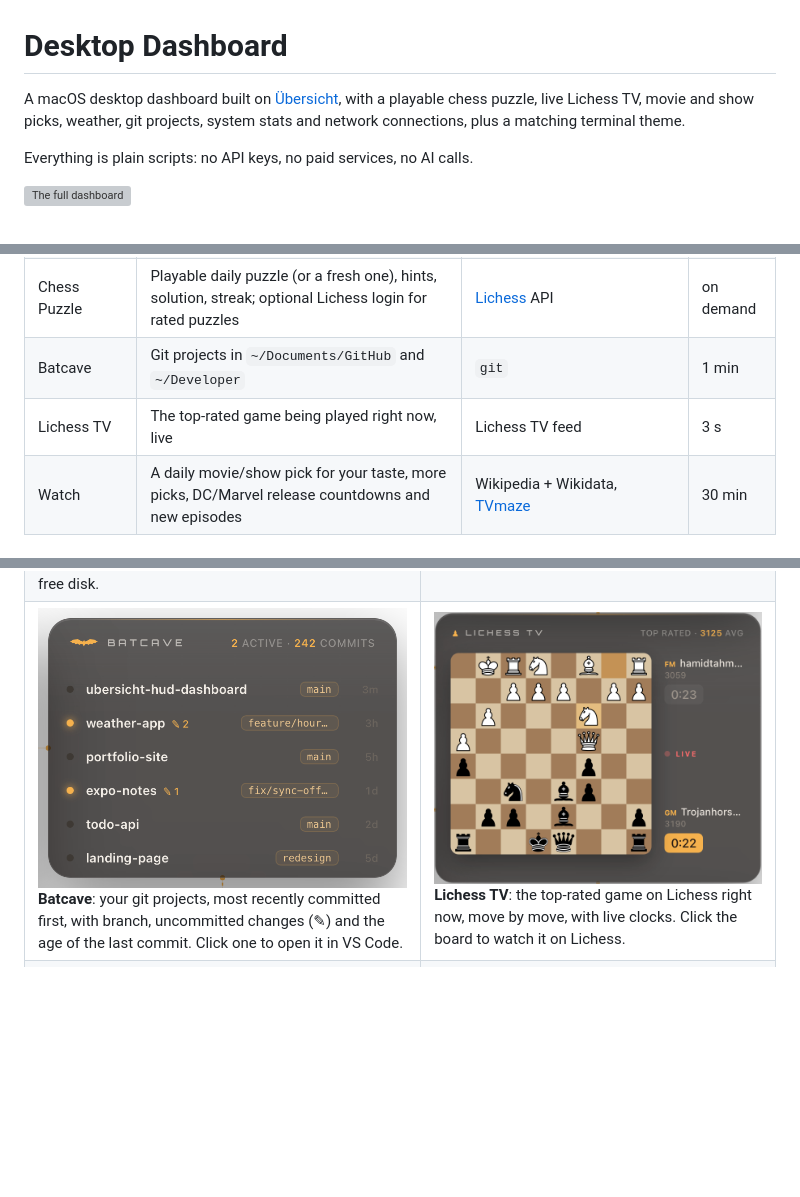
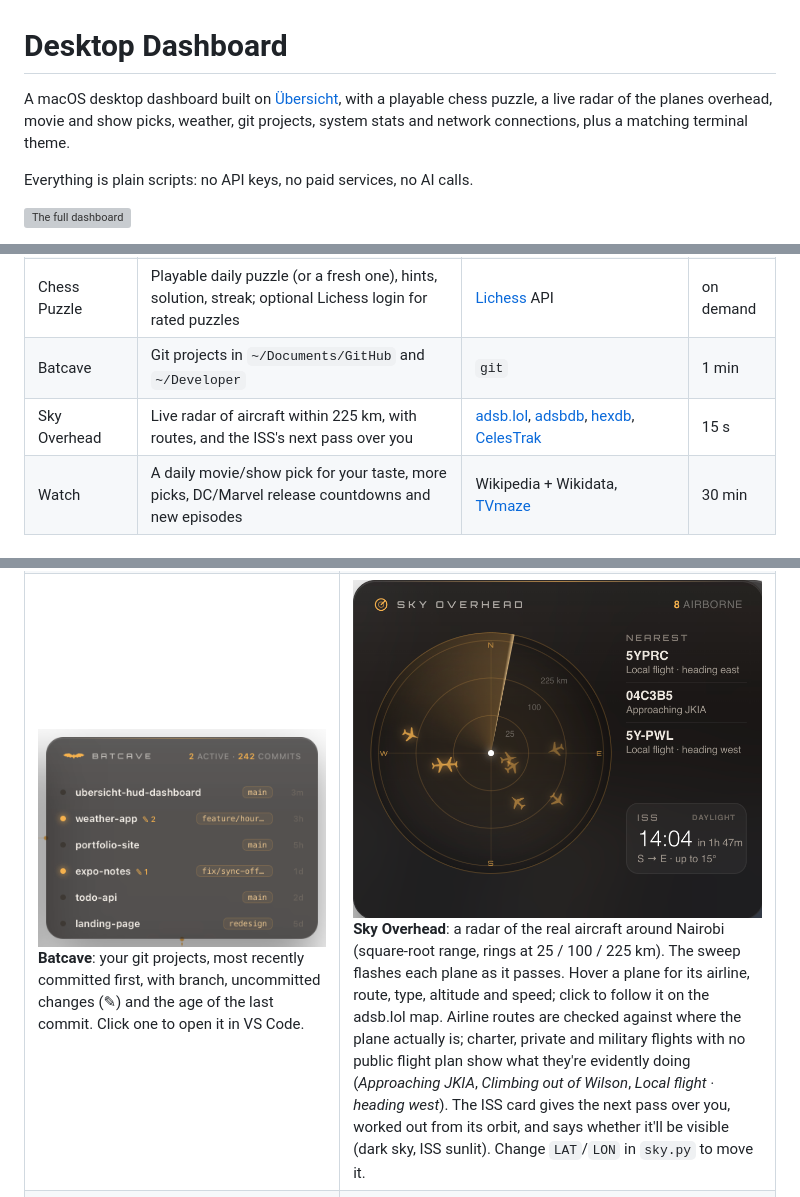
Before and after one commit to nambiropeter/ubersicht-hud-dashboard, a Markdown page: README.md, 3 parts joined by grey strips. Rendered like a GitHub page; pictures changed too: docs/chesstv.png (deleted), docs/sky.png (added); blank space fills up the shorter version; grey boxes are pictures that could not be loaded.

```diff
--- a/README.md
+++ b/README.md
@@ -1,6 +1,6 @@
 # Desktop Dashboard
 
-A macOS desktop dashboard built on [Übersicht](https://tracesof.net/uebersicht/), with a playable chess puzzle, live Lichess TV, movie and show picks, weather, git projects, system stats and network connections, plus a matching terminal theme.
+A macOS desktop dashboard built on [Übersicht](https://tracesof.net/uebersicht/), with a playable chess puzzle, a live radar of the planes overhead, movie and show picks, weather, git projects, system stats and network connections, plus a matching terminal theme.
 
 Everything is plain scripts: no API keys, no paid services, no AI calls.
 
@@ -20,7 +20,7 @@ Everything is plain scripts: no API keys, no paid services, no AI calls.
 | Connections | Live health of 8 services around a HUB, throughput, Wi‑Fi / VPN / speed test | Python sockets, `netstat`, CoreWLAN, `networkQuality` | 30 s |
 | Chess Puzzle | Playable daily puzzle (or a fresh one), hints, solution, streak; optional Lichess login for rated puzzles | [Lichess](https://lichess.org) API | on demand |
 | Batcave | Git projects in `~/Documents/GitHub` and `~/Developer` | `git` | 1 min |
-| Lichess TV | The top-rated game being played right now, live | Lichess TV feed | 3 s |
+| Sky Overhead | Live radar of aircraft within 225 km, with routes, and the ISS's next pass over you | [adsb.lol](https://adsb.lol), [adsbdb](https://www.adsbdb.com), [hexdb](https://hexdb.io), [CelesTrak](https://celestrak.org) | 15 s |
 | Watch | A daily movie/show pick for your taste, more picks, DC/Marvel release countdowns and new episodes | Wikipedia + Wikidata, [TVmaze](https://www.tvmaze.com/api) | 30 min |
 
 ### What each widget looks like
@@ -29,7 +29,7 @@ Everything is plain scripts: no API keys, no paid services, no AI calls.
 |---|---|
 | ![Clock](docs/clock.png) **Clock**: local time and date with New York, London and Tokyo world clocks (hover one to put it on the big display). | ![Weather](docs/weather.png) **Weather**: current conditions, feels‑like, humidity, wind, UV, sunrise/sunset and a 5‑day forecast with rain chance bars. |
 | ![System](docs/system.png) **System**: CPU, memory, disk and battery rings that turn amber above 65% and red above 85% (battery red under 20%, ⚡ while charging), and a fan that spins faster as the combined load rises (CPU counts most, then memory, battery drain and disk), from a lazy turn at idle to a blur flat out. Plus uptime, process count and free disk. | ![Connections](docs/connections-healthy.png) **Connections**: live health of 8 services around a HUB, plus download and upload speed. See [Connections widget](#connections-widget) for every state. |
-| ![Batcave](docs/batcave.png) **Batcave**: your git projects, most recently committed first, with branch, uncommitted changes (✎) and the age of the last commit. Click one to open it in VS Code. | ![Lichess TV](docs/chesstv.png) **Lichess TV**: the top-rated game on Lichess right now, move by move, with live clocks. Click the board to watch it on Lichess. |
+| ![Batcave](docs/batcave.png) **Batcave**: your git projects, most recently committed first, with branch, uncommitted changes (✎) and the age of the last commit. Click one to open it in VS Code. | ![Sky Overhead](docs/sky.png) **Sky Overhead**: a radar of the real aircraft around Nairobi (square-root range, rings at 25 / 100 / 225 km). The sweep flashes each plane as it passes. Hover a plane for its airline, route, type, altitude and speed; click to follow it on the adsb.lol map. Airline routes are checked against where the plane actually is; charter, private and military flights with no public flight plan show what they're evidently doing (*Approaching JKIA*, *Climbing out of Wilson*, *Local flight · heading west*). The ISS card gives the next pass over you, worked out from its orbit, and says whether it'll be visible (dark sky, ISS sunlit). Change `LAT`/`LON` in `sky.py` to move it. |
 | ![Chess Puzzle](docs/puzzle.png) **Chess Puzzle**: Lichess's daily puzzle, playable on the desktop. Drag or click pieces (legal moves are dotted); the opponent replies by itself, a wrong move snaps back. Hint, solution, skip, and a solved count with streak. Click **Connect your Lichess account** to use a puzzle-only token (kept in the Keychain): puzzles then match your rating and count toward it on Lichess. | ![Watch](docs/watch.png) **Watch**: tonight's pick from a hand-made list (Batman, Marvel, AI & tech, money & markets, mind-bending sci-fi) with a trailer button; *Seen it* / *Not for me* drop it for good. COMING UP counts down to DC / Marvel releases and new episodes. Edit `PICKS` in `picks.py` to change the list. |
 
 Each data panel shows a red badge in its header if its data fails or stops updating (for example *No internet*).
```
Also changed, not shown: other parts of README.md (+1 -0 lines), 3 other files.
